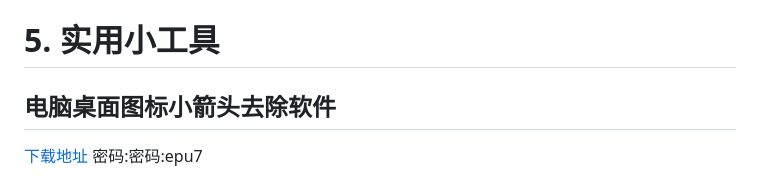
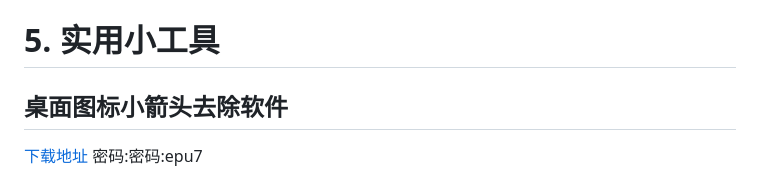
Before and after one commit to zhongyishenghi/zhongyishenghi.github.io, a Markdown page: README.md, the part around the change. Drawn GitHub-style.

```diff
--- a/README.md
+++ b/README.md
@@ -46,7 +46,7 @@
 - WinRAR破解版是一款功能强大的文件压缩解压缩工具。WinRAR64位支持目前绝大多数的压缩文件格式，Winrar包含强力压缩、分卷、加密和自解压模块，简单易用。Winrar的优点在于压缩率大速度快，它能备份你的数据，减少你的E-mail 附件的大小，解压缩从 Internet 上下载的RAR、ZIP和其他格式的压缩文件，并能创建RAR和ZIP格式的压缩文件。
 ****
 # 5. 实用小工具
-## 电脑桌面图标小箭头去除软件
+## 桌面图标小箭头去除软件
 
 [下载地址](https://wwi.lanzoup.com/b00h2jb2h) 密码:密码:epu7
 
```
